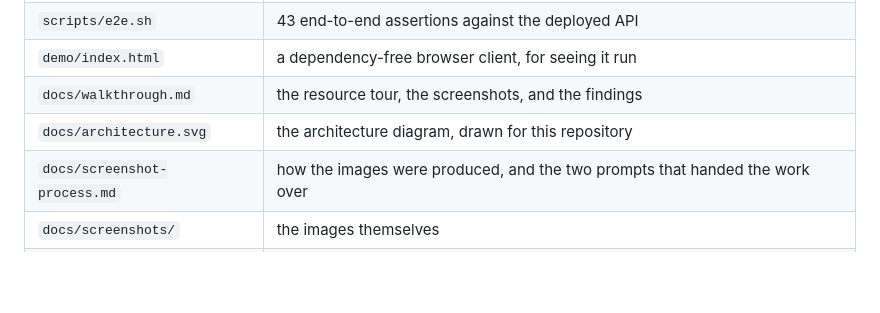
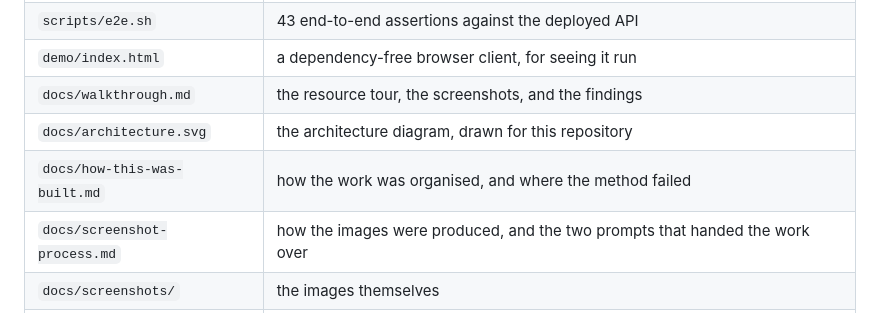
Before and after one commit to KatharinaMoel/aws-anycompany-users-service, a Markdown page: README.md, the part around the change. Drawn GitHub-style; blank space fills up the shorter version.

```diff
--- a/README.md
+++ b/README.md
@@ -71,6 +71,7 @@ body are dropped rather than stored. Search is an exact, case-sensitive match th
 | `demo/index.html` | a dependency-free browser client, for seeing it run |
 | `docs/walkthrough.md` | the resource tour, the screenshots, and the findings |
 | `docs/architecture.svg` | the architecture diagram, drawn for this repository |
+| `docs/how-this-was-built.md` | how the work was organised, and where the method failed |
 | `docs/screenshot-process.md` | how the images were produced, and the two prompts that handed the work over |
 | `docs/screenshots/` | the images themselves |
 | `build/` | Lambda packages Terraform assembles; not committed |
```
Also changed, not shown: docs/how-this-was-built.md (added, +138 -0 lines).
